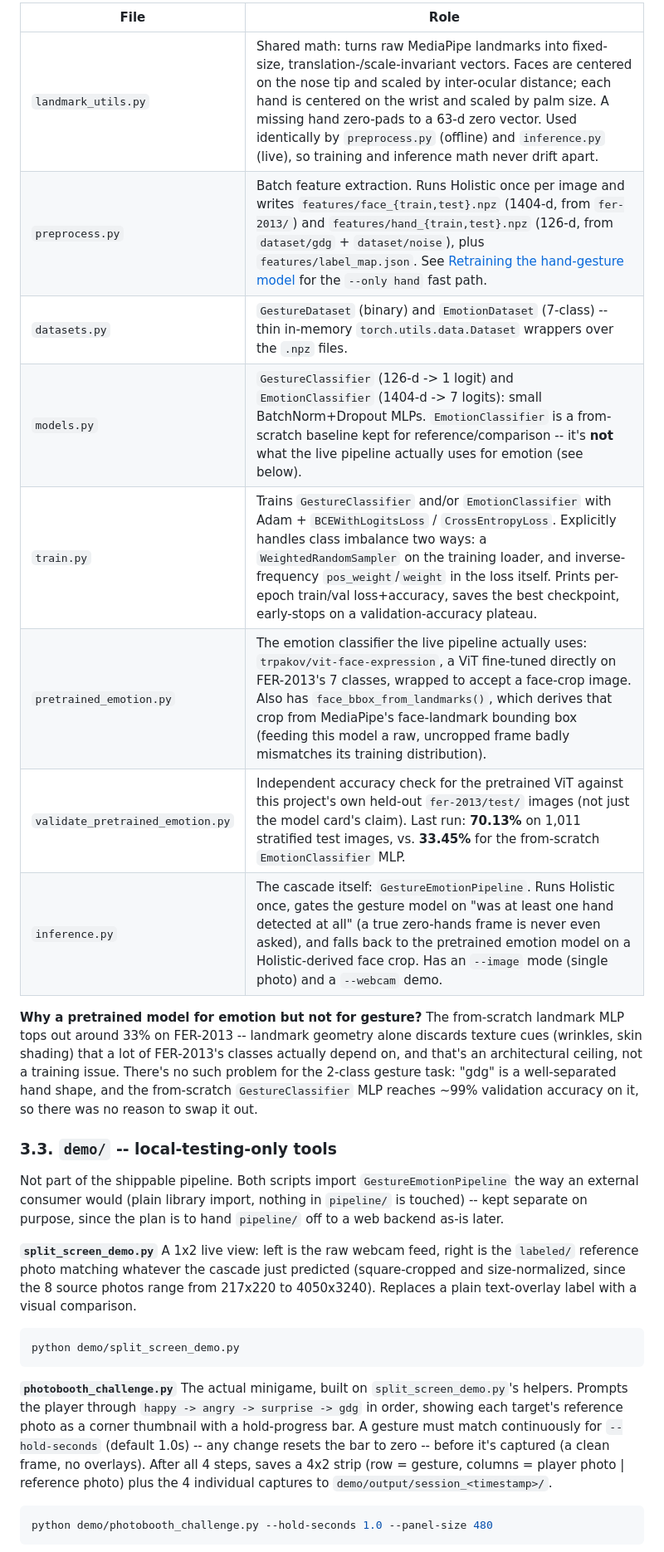
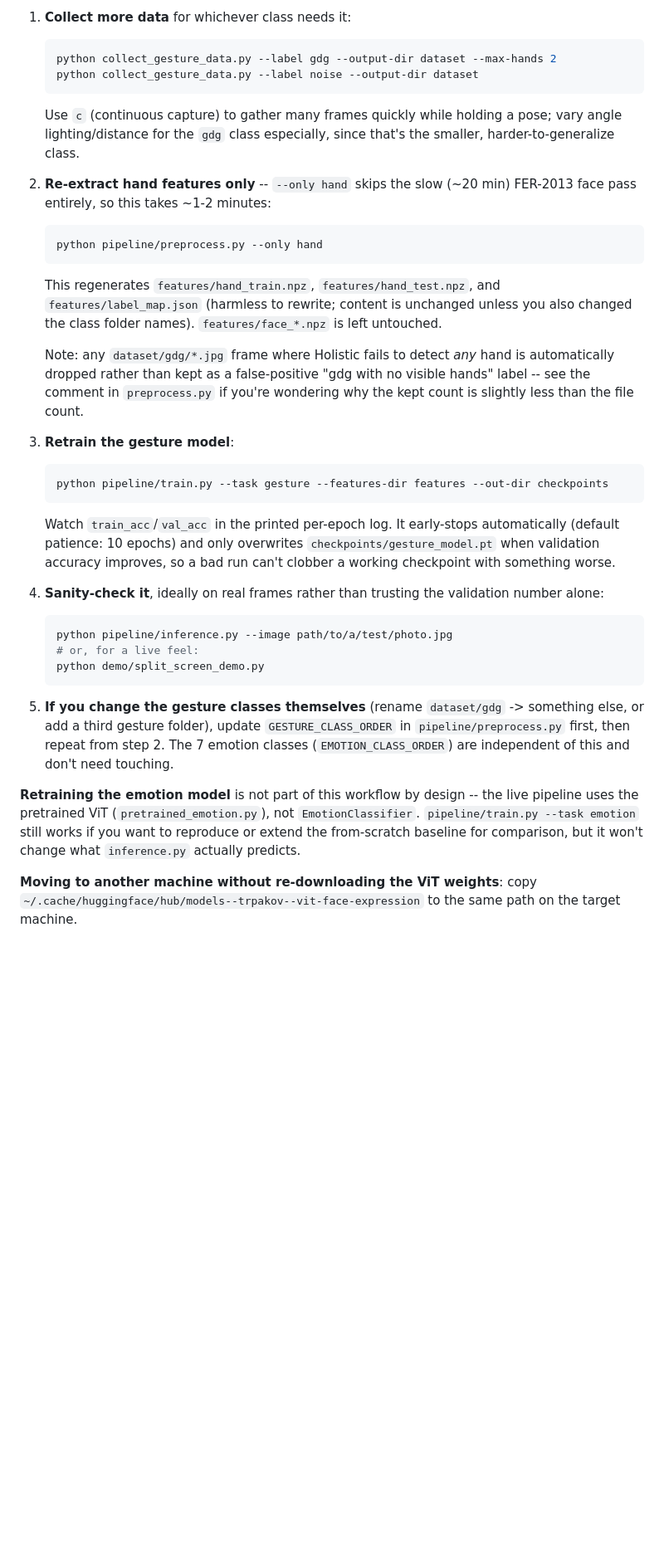
Before and after one commit to hmd-dsai/gdg_hust-photobooth, a Markdown page: README.md, the part around one of its changes. Shown at 83% size. Rendered like a GitHub page; blank space fills up the shorter version.

````diff
--- a/README.md
+++ b/README.md
@@ -70,51 +42,36 @@ be edited for local-testing purposes (see `demo/` instead).
 
-| File | Role |
-|---|---|
-| `landmark_utils.py` | Shared math: turns raw MediaPipe landmarks into fixed-size, translation-/scale-invariant vectors. Faces are centered on the nose tip and scaled by inter-ocular distance; each hand is centered on the wrist and scaled by palm size. A missing hand zero-pads to a 63-d zero vector. Used identically by `preprocess.py` (offline) and `inference.py` (live), so training and inference math never drift apart. |
-| `preprocess.py` | Batch feature extraction. Runs Holistic once per image and writes `features/face_{train,test}.npz` (1404-d, from `fer-2013/`) and `features/hand_{train,test}.npz` (126-d, from `dataset/gdg` + `dataset/noise`), plus `features/label_map.json`. See [Retraining the hand-gesture model](#retraining-the-hand-gesture-model) for the `--only hand` fast path. |
-| `datasets.py` | `GestureDataset` (binary) and `EmotionDataset` (7-class) -- thin in-memory `torch.utils.data.Dataset` wrappers over the `.npz` files. |
-| `models.py` | `GestureClassifier` (126-d -> 1 logit) and `EmotionClassifier` (1404-d -> 7 logits): small BatchNorm+Dropout MLPs. `EmotionClassifier` is a from-scratch baseline kept for reference/comparison -- it's **not** what the live pipeline actually uses for emotion (see below). |
-| `train.py` | Trains `GestureClassifier` and/or `EmotionClassifier` with Adam + `BCEWithLogitsLoss` / `CrossEntropyLoss`. Explicitly handles class imbalance two ways: a `WeightedRandomSampler` on the training loader, and inverse-frequency `pos_weight`/`weight` in the loss itself. Prints per-epoch train/val loss+accuracy, saves the best checkpoint, early-stops on a validation-accuracy plateau. |
-| `pretrained_emotion.py` | The emotion classifier the live pipeline actually uses: `trpakov/vit-face-expression`, a ViT fine-tuned directly on FER-2013's 7 classes, wrapped to accept a face-crop image. Also has `face_bbox_from_landmarks()`, which derives that crop from MediaPipe's face-landmark bounding box (feeding this model a raw, uncropped frame badly mismatches its training distribution). |
-| `validate_pretrained_emotion.py` | Independent accuracy check for the pretrained ViT against this project's own held-out `fer-2013/test/` images (not just the model card's claim). Last run: **70.13%** on 1,011 stratified test images, vs. **33.45%** for the from-scratch `EmotionClassifier` MLP. |
-| `inference.py` | The cascade itself: `GestureEmotionPipeline`. Runs Holistic once, gates the gesture model on "was at least one hand detected at all" (a true zero-hands frame is never even asked), and falls back to the pretrained emotion model on a Holistic-derived face crop. Has an `--image` mode (single photo) and a `--webcam` demo. |
+1. **Collect more data** for whichever class needs it:
+   ```bash
+   python collect_gesture_data.py --label gdg --output-dir dataset --max-hands 2
+   python collect_gesture_data.py --label noise --output-dir dataset
+   ```
+   Use `c` (continuous capture) to gather many frames quickly while holding a pose; vary angle lighting/distance for the `gdg` class especially, since that's the smaller, harder-to-generalize class.
 
-**Why a pretrained model for emotion but not for gesture?** The from-scratch
-landmark MLP tops out around 33% on FER-2013 -- landmark geometry alone
-discards texture cues (wrinkles, skin shading) that a lot of FER-2013's classes
-actually depend on, and that's an architectural ceiling, not a training issue.
-There's no such problem for the 2-class gesture task: "gdg" is a
-well-separated hand shape, and the from-scratch `GestureClassifier` MLP
-reaches ~99% validation accuracy on it, so there was no reason to swap it out.
+2. **Re-extract hand features only** -- `--only hand` skips the slow (~20 min)
+   FER-2013 face pass entirely, so this takes ~1-2 minutes:
+   ```bash
+   python pipeline/preprocess.py --only hand
+   ```
+   This regenerates `features/hand_train.npz`, `features/hand_test.npz`, and `features/label_map.json` (harmless to rewrite; content is unchanged unless you also changed the class folder names). `features/face_*.npz` is left untouched.
 
-### 3.3. `demo/` -- local-testing-only tools
+   Note: any `dataset/gdg/*.jpg` frame where Holistic fails to detect *any* hand is automatically dropped rather than kept as a false-positive "gdg with no visible hands" label -- see the comment in `preprocess.py` if you're wondering why the kept count is slightly less than the file count.
 
-Not part of the shippable pipeline. Both scripts import `GestureEmotionPipeline`
-the way an external consumer would (plain library import, nothing in
-`pipeline/` is touched) -- kept separate on purpose, since the plan is to hand
-`pipeline/` off to a web backend as-is later.
+3. **Retrain the gesture model**:
+   ```bash
+   python pipeline/train.py --task gesture --features-dir features --out-dir checkpoints
+   ```
+   Watch `train_acc`/`val_acc` in the printed per-epoch log. It early-stops automatically (default patience: 10 epochs) and only overwrites `checkpoints/gesture_model.pt` when validation accuracy improves, so a bad run can't clobber a working checkpoint with something worse.
 
-**`split_screen_demo.py`**
-A 1x2 live view: left is the raw webcam feed, right is the `labeled/`
-reference photo matching whatever the cascade just predicted (square-cropped
-and size-normalized, since the 8 source photos range from 217x220 to
-4050x3240). Replaces a plain text-overlay label with a visual comparison.
+4. **Sanity-check it**, ideally on real frames rather than trusting the validation number alone:
+   ```bash
+   python pipeline/inference.py --image path/to/a/test/photo.jpg
+   # or, for a live feel:
+   python demo/split_screen_demo.py
+   ```
 
-```bash
-python demo/split_screen_demo.py
-```
+5. **If you change the gesture classes themselves** (rename `dataset/gdg` -> something else, or add a third gesture folder), update `GESTURE_CLASS_ORDER` in `pipeline/preprocess.py` first, then repeat from step 2. The 7 emotion classes (`EMOTION_CLASS_ORDER`) are independent of this and don't need touching.
 
-**`photobooth_challenge.py`**
-The actual minigame, built on `split_screen_demo.py`'s helpers. Prompts the
-player through `happy -> angry -> surprise -> gdg` in order, showing each
-target's reference photo as a corner thumbnail with a hold-progress bar. A
-gesture must match continuously for `--hold-seconds` (default 1.0s) -- any
-change resets the bar to zero -- before it's captured (a clean frame, no
-overlays). After all 4 steps, saves a 4x2 strip (row = gesture, columns =
-player photo | reference photo) plus the 4 individual captures to
-`demo/output/session_<timestamp>/`.
+**Retraining the emotion model** is not part of this workflow by design -- the live pipeline uses the pretrained ViT (`pretrained_emotion.py`), not `EmotionClassifier`. `pipeline/train.py --task emotion` still works if you want to reproduce or extend the from-scratch baseline for comparison, but it won't change what `inference.py` actually predicts.
 
-```bash
-python demo/photobooth_challenge.py --hold-seconds 1.0 --panel-size 480
-```
+**Moving to another machine without re-downloading the ViT weights**: copy `~/.cache/huggingface/hub/models--trpakov--vit-face-expression` to the same path on the target machine.
 
````
Also changed, not shown: other parts of README.md (+84 -218 lines).
